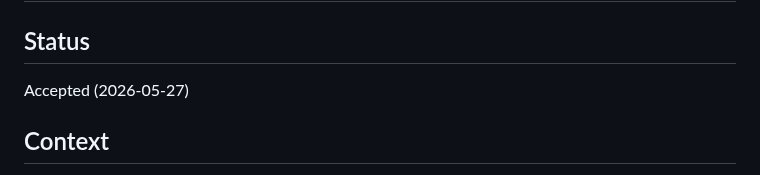
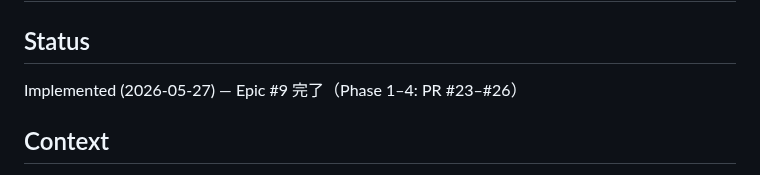
Before and after one commit to AutoDevJapan/PassShare, a Markdown page: documents/adr/002-1password-connect-compatibility.md, the part around the change. Drawn GitHub-style.

```diff
--- a/documents/adr/002-1password-connect-compatibility.md
+++ b/documents/adr/002-1password-connect-compatibility.md
@@ -2,7 +2,7 @@
 
 ## Status
 
-Accepted (2026-05-27)
+Implemented (2026-05-27) — Epic #9 完了（Phase 1–4: PR #23–#26）
 
 ## Context
 
```
Also changed, not shown: documents/spec/1password-connect-compatibility.md (+26 -0 lines), documents/spec/feature-passshare-mvp.md (+9 -7 lines).
